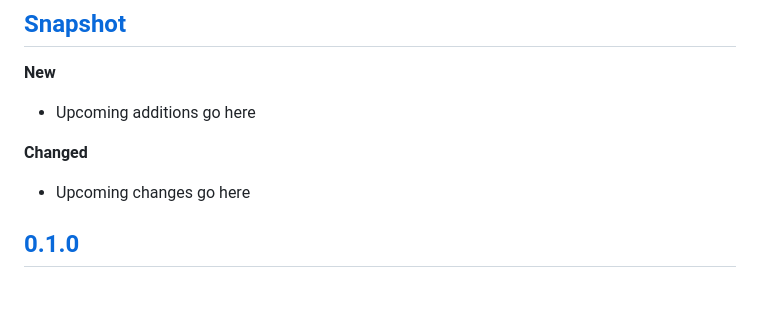
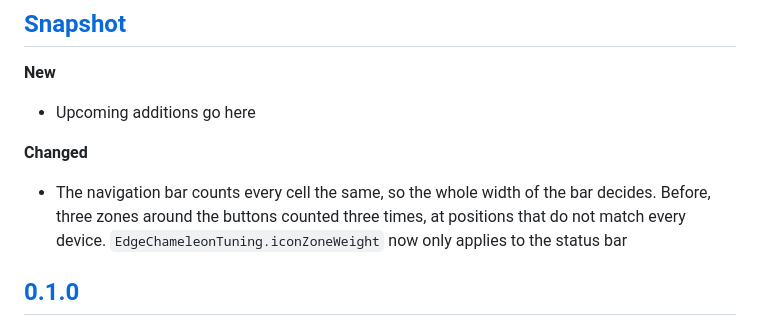
Before and after one commit to janek953/EdgeChameleon, a Markdown page: CHANGELOG.md, the part around the change. Rendered like a GitHub page; blank space fills up the shorter version.

```diff
--- a/CHANGELOG.md
+++ b/CHANGELOG.md
@@ -10,7 +10,9 @@
 
 **Changed**
 
-- Upcoming changes go here
+- The navigation bar counts every cell the same, so the whole width of the bar decides. Before, three zones around the
+  buttons counted three times, at positions that do not match every device. `EdgeChameleonTuning.iconZoneWeight` now
+  only applies to the status bar
 
 ## [0.1.0]
 
```
Also changed, not shown: README.md (+4 -3 lines), docs/images/scrolling.png, 4 other files.
